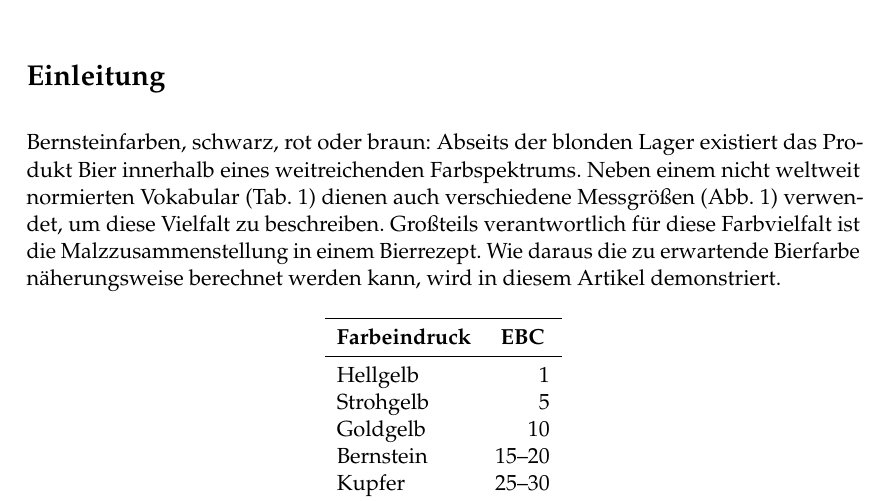
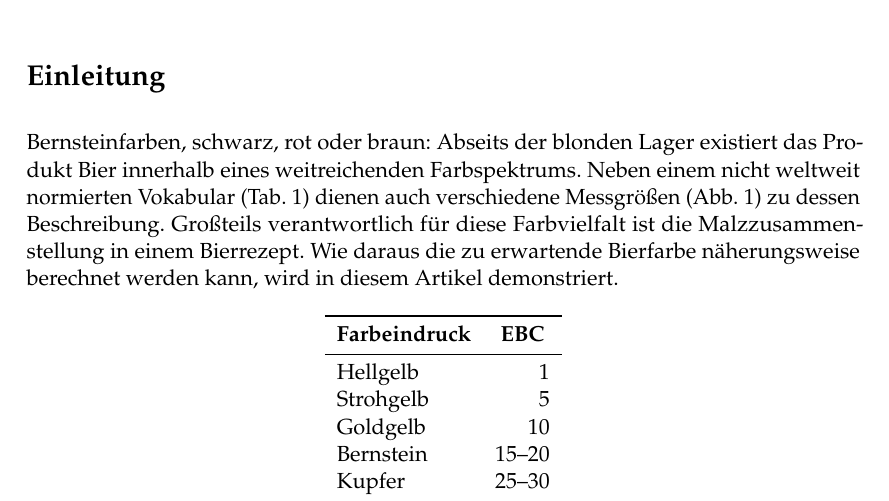
Before and after one commit to aschet/brauartikel, a LaTeX document (bierfarbe/bierfarbe.tex): part of page 2 of 14, cut so that both start at the same text. Compiled offline with pdfLaTeX.

Commit message:
corrections

```diff
--- a/bierfarbe/bierfarbe.tex
+++ b/bierfarbe/bierfarbe.tex
@@ -75,7 +75,7 @@
 
 \section*{Einleitung}
 
-Bernsteinfarben, schwarz, rot oder braun: Abseits der blonden Lager existiert das Produkt Bier innerhalb eines weitreichenden Farbspektrums. Neben einem nicht weltweit normierten Vokabular (\autoref{table:bacolor}) dienen auch verschiedene Messgrößen (\autoref{fig:bacolorscale}) verwendet, um diese Vielfalt zu beschreiben. Großteils verantwortlich für diese Farbvielfalt ist die Malzzusammenstellung in einem Bierrezept. Wie daraus die zu erwartende Bierfarbe näherungsweise berechnet werden kann, wird in diesem Artikel demonstriert.
+Bernsteinfarben, schwarz, rot oder braun: Abseits der blonden Lager existiert das Produkt Bier innerhalb eines weitreichenden Farbspektrums. Neben einem nicht weltweit normierten Vokabular (\autoref{table:bacolor}) dienen auch verschiedene Messgrößen (\autoref{fig:bacolorscale}) zu dessen Beschreibung. Großteils verantwortlich für diese Farbvielfalt ist die Malzzusammenstellung in einem Bierrezept. Wie daraus die zu erwartende Bierfarbe näherungsweise berechnet werden kann, wird in diesem Artikel demonstriert.
 
 \begin{table}[H]
 \centering
```
